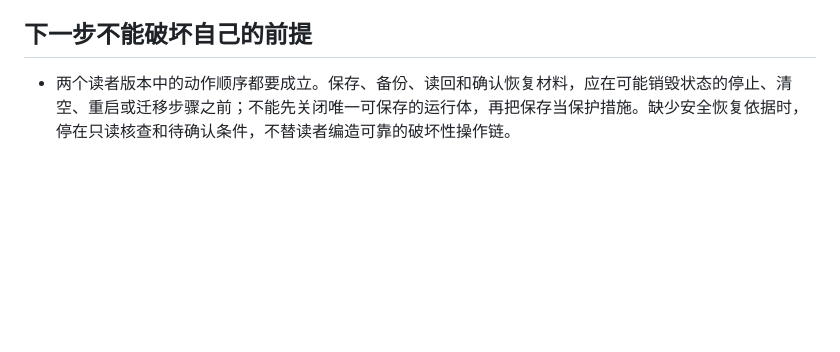
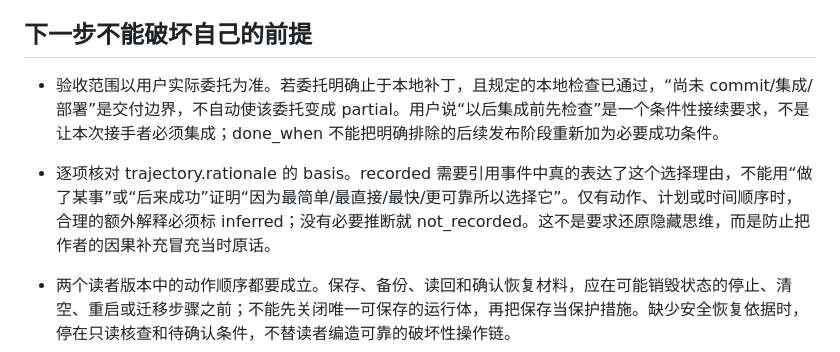
Before and after one commit to fenzhanG2/learning-to-spec, a Markdown page: session_spec/templates/story-editor-method.md, the part around the change. GitHub-like rendering; blank space fills up the shorter version.

Commit message:
Keep closure criteria scoped and recorded rationale evidence-bound

```diff
--- a/session_spec/templates/story-editor-method.md
+++ b/session_spec/templates/story-editor-method.md
@@ -25,6 +25,9 @@
 
 ## 下一步不能破坏自己的前提
 
+- 验收范围以用户实际委托为准。若委托明确止于本地补丁，且规定的本地检查已通过，“尚未 commit/集成/部署”是交付边界，不自动使该委托变成 partial。用户说“以后集成前先检查”是一个条件性接续要求，不是让本次接手者必须集成；done_when 不能把明确排除的后续发布阶段重新加为必要成功条件。
+- 逐项核对 trajectory.rationale 的 basis。recorded 需要引用事件中真的表达了这个选择理由，不能用“做了某事”或“后来成功”证明“因为最简单/最直接/最快/更可靠所以选择它”。仅有动作、计划或时间顺序时，合理的额外解释必须标 inferred；没有必要推断就 not_recorded。这不是要求还原隐藏思维，而是防止把作者的因果补充冒充当时原话。
+
 - 两个读者版本中的动作顺序都要成立。保存、备份、读回和确认恢复材料，应在可能销毁状态的停止、清空、重启或迁移步骤之前；不能先关闭唯一可保存的运行体，再把保存当保护措施。缺少安全恢复依据时，停在只读核查和待确认条件，不替读者编造可靠的破坏性操作链。
 - 下次验收必须回到实际目标的层级：用户看到的视觉问题需要在对应浏览器场景复核，用户要并行就需要能说明时间重叠的运行观察。元数据、像素抽样、两个 job 都存在、进程在线等只证明各自的中间条件，不能独自成为完整目标的停止条件。建议增加的验证须标为下次建议，不伪装成历史上已经做过。
 - 区分“诊断完成，可以停止排查”和“目标达成，可以验收”。没有新任务时不自动重做工作，但也不能把已经承认未验证的层级从下次验收中省略。
```
